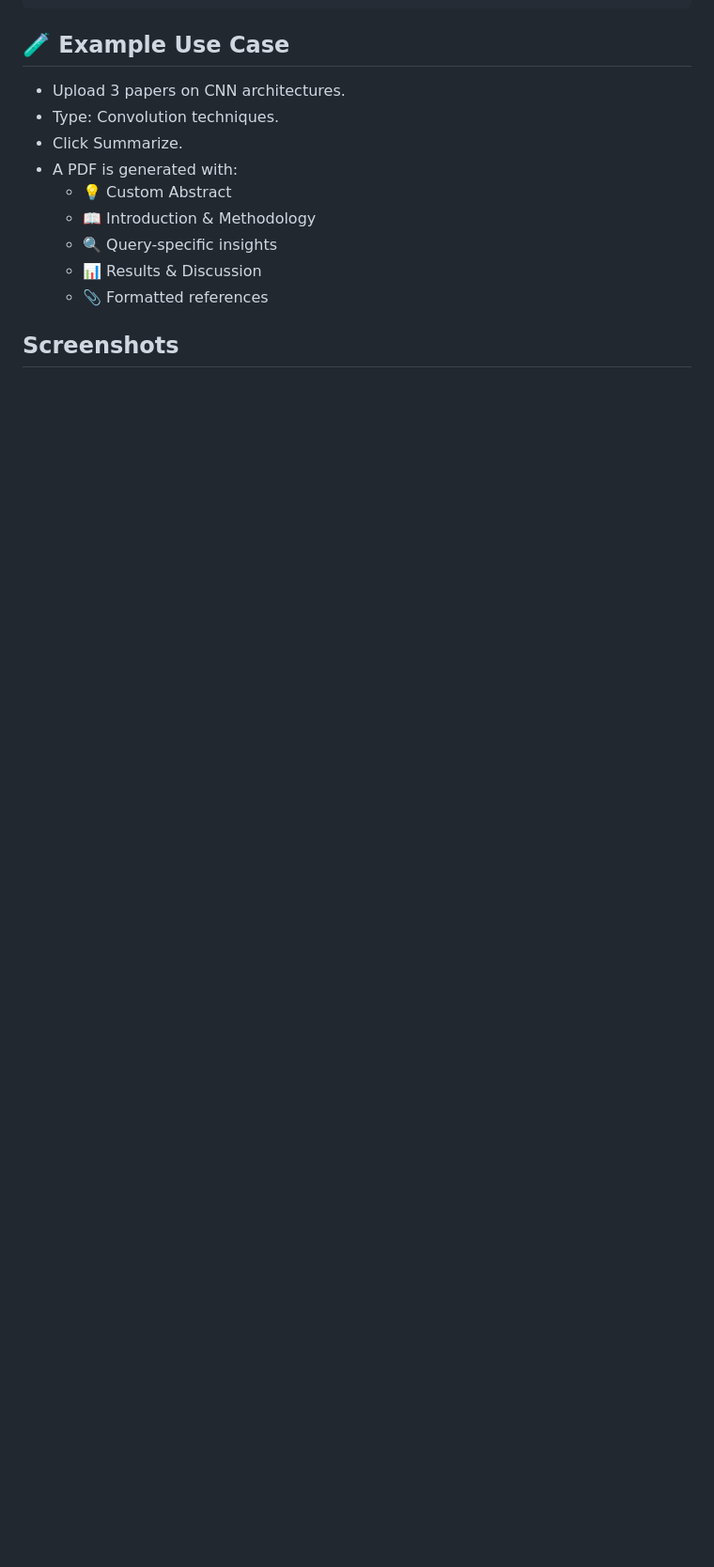
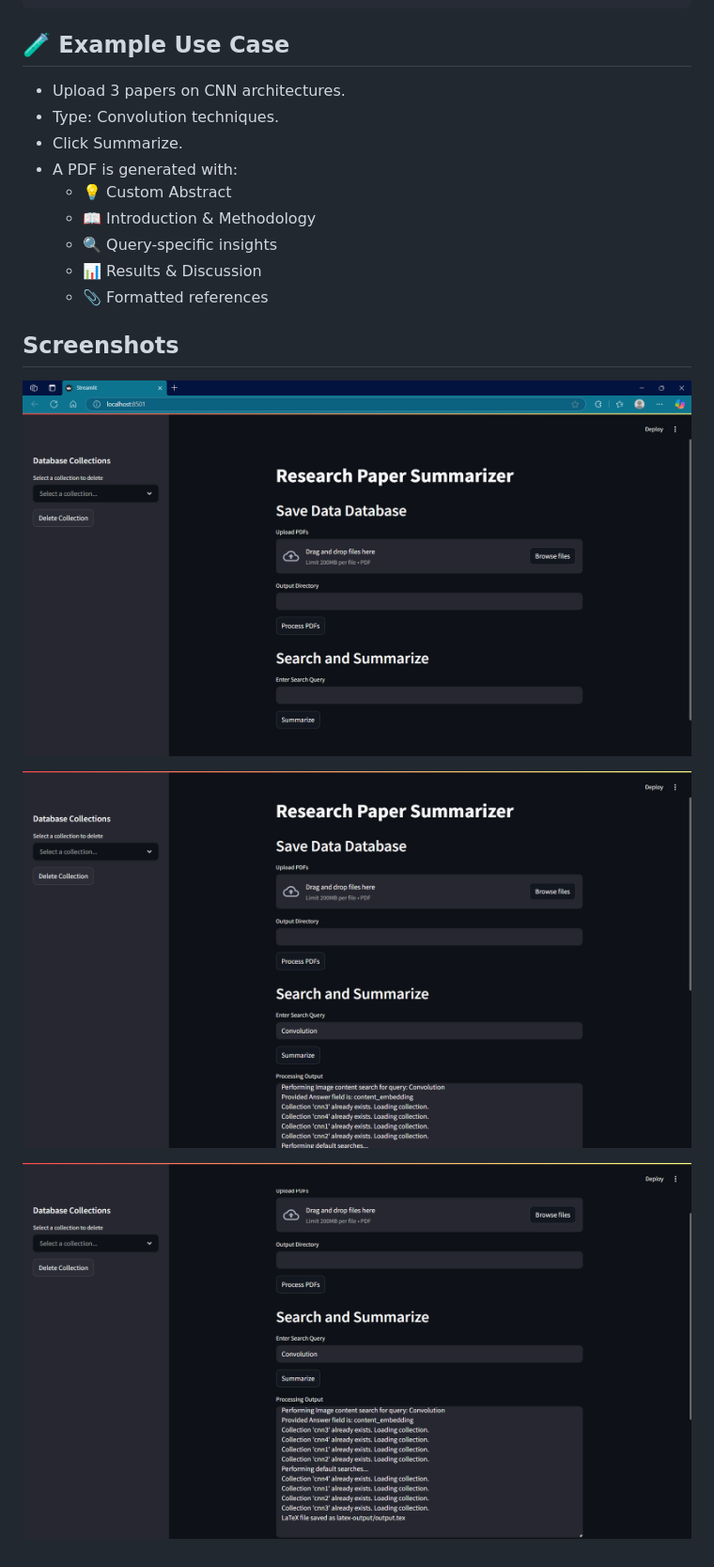
Before and after one commit to Vicky16032205/Latex-NVIDIA, a Markdown page: README.md, the part around the change. Shown at 94% size. Rendered like a GitHub page; blank space fills up the shorter version.

Commit message:
Added screenshots of the project

```diff
--- a/README.md
+++ b/README.md
@@ -100,3 +100,9 @@ Developed during an NVIDIA Internship, this project is an end-to-end platform th
   - 📎 Formatted references
 
 ## Screenshots
+
+![Image 1](images/image1.png)
+
+![Image 2](images/image2.png)
+
+![Image 3](images/image3.png)
```
